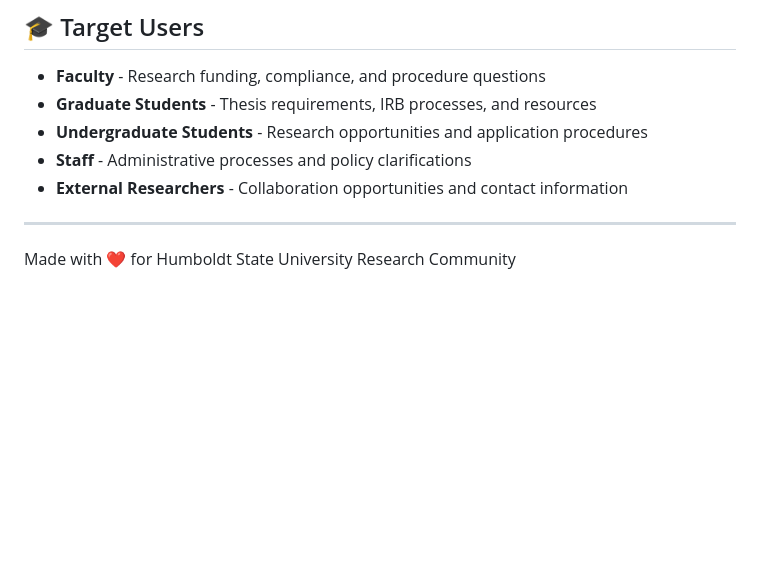
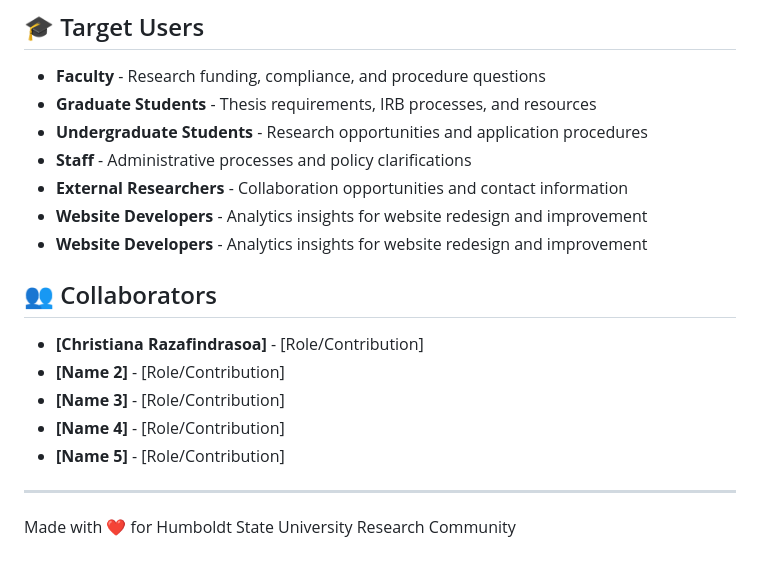
Before and after one commit to jtaroreh/humboldt-research-chatbot, a Markdown page: README.md, the part around the change. Drawn GitHub-style; blank space fills up the shorter version.

```diff
--- a/README.md
+++ b/README.md
@@ -165,6 +165,16 @@ For questions or issues:
 - **Undergraduate Students** - Research opportunities and application procedures
 - **Staff** - Administrative processes and policy clarifications
 - **External Researchers** - Collaboration opportunities and contact information
+- **Website Developers** - Analytics insights for website redesign and improvement
+- **Website Developers** - Analytics insights for website redesign and improvement
+
+## 👥 Collaborators
+
+- **[Christiana Razafindrasoa]** - [Role/Contribution]
+- **[Name 2]** - [Role/Contribution]
+- **[Name 3]** - [Role/Contribution]
+- **[Name 4]** - [Role/Contribution]
+- **[Name 5]** - [Role/Contribution]
 
 ---
 
```
